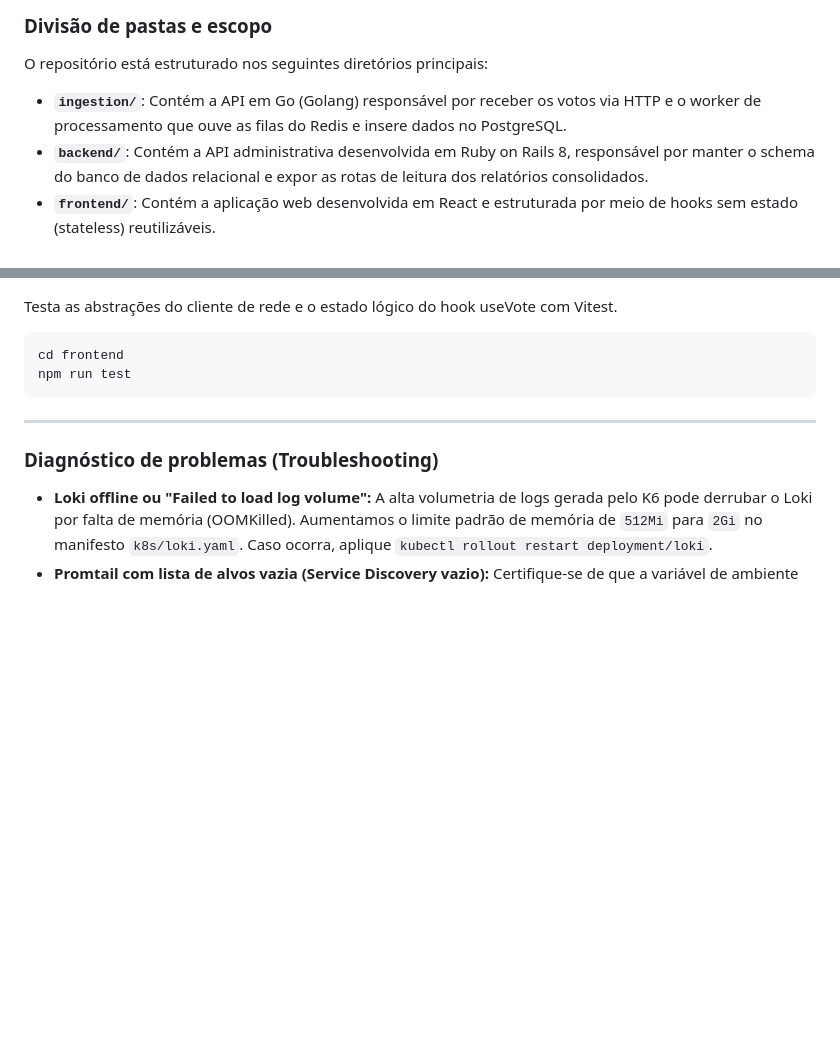
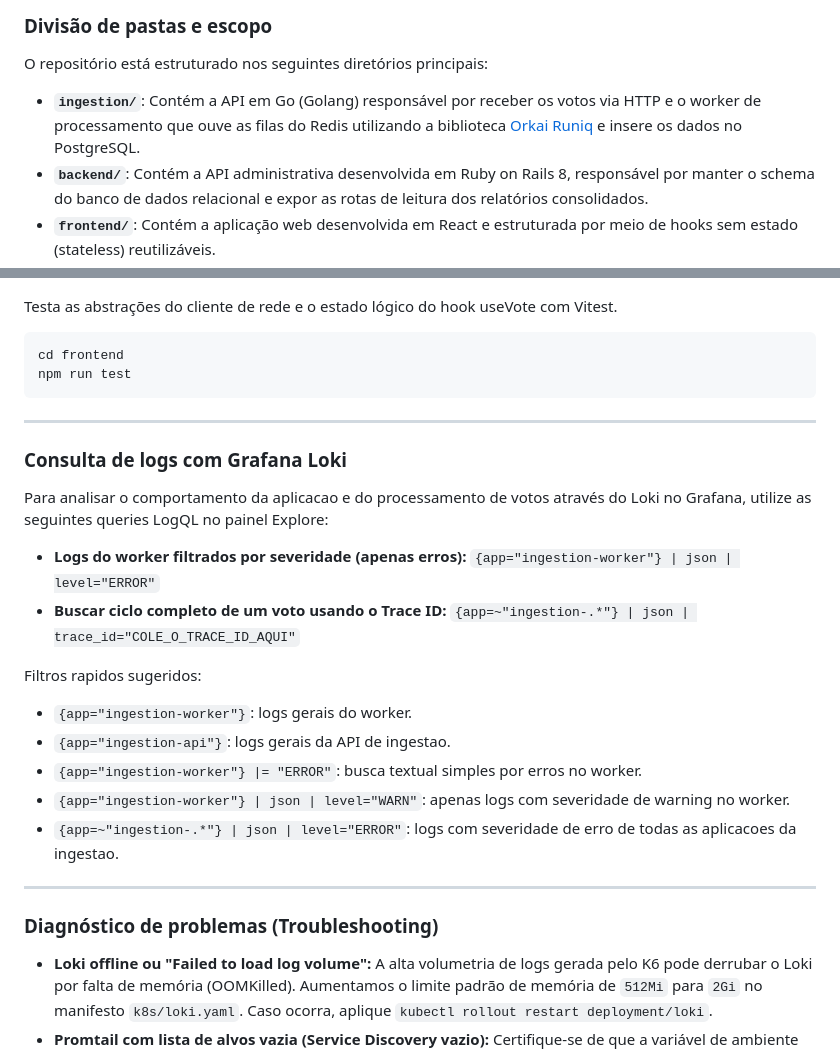
Before and after one commit to wesleyskap/vote_hub, a Markdown page: README.md, 2 parts joined by grey strips. GitHub-like rendering; blank space fills up the shorter version.

Commit message:
docs: atualiza links para a biblioteca runiq, queries loki e dados de publicacao - Incluido os detalhes das queries LogQL de depuracao do Loki nos arquivos de documentacao de observabilidade

```diff
--- a/README.md
+++ b/README.md
@@ -19,7 +19,7 @@ O sistema simula um paredão de reality show onde o público vota nos participan
 
 ### Divisão de pastas e escopo
 O repositório está estruturado nos seguintes diretórios principais:
-- **`ingestion/`**: Contém a API em Go (Golang) responsável por receber os votos via HTTP e o worker de processamento que ouve as filas do Redis e insere dados no PostgreSQL.
+- **`ingestion/`**: Contém a API em Go (Golang) responsável por receber os votos via HTTP e o worker de processamento que ouve as filas do Redis utilizando a biblioteca [Orkai Runiq](https://github.com/wesleyskap/orkai-runiq) e insere os dados no PostgreSQL.
 - **`backend/`**: Contém a API administrativa desenvolvida em Ruby on Rails 8, responsável por manter o schema do banco de dados relacional e expor as rotas de leitura dos relatórios consolidados.
 - **`frontend/`**: Contém a aplicação web desenvolvida em React e estruturada por meio de hooks sem estado (stateless) reutilizáveis.
 - **`k8s/`**: Manifesto de recursos, serviços, monitoramento (Loki/Grafana/Prometheus) e testes de estresse estruturados para o Kubernetes.
@@ -163,6 +163,24 @@ npm run test
 
 ---
 
+### Consulta de logs com Grafana Loki
+
+Para analisar o comportamento da aplicacao e do processamento de votos através do Loki no Grafana, utilize as seguintes queries LogQL no painel Explore:
+
+- **Logs do worker filtrados por severidade (apenas erros):**
+  `{app="ingestion-worker"} | json | level="ERROR"`
+- **Buscar ciclo completo de um voto usando o Trace ID:**
+  `{app=~"ingestion-.*"} | json | trace_id="COLE_O_TRACE_ID_AQUI"`
+
+Filtros rapidos sugeridos:
+- `{app="ingestion-worker"}`: logs gerais do worker.
+- `{app="ingestion-api"}`: logs gerais da API de ingestao.
+- `{app="ingestion-worker"} |= "ERROR"`: busca textual simples por erros no worker.
+- `{app="ingestion-worker"} | json | level="WARN"`: apenas logs com severidade de warning no worker.
+- `{app=~"ingestion-.*"} | json | level="ERROR"`: logs com severidade de erro de todas as aplicacoes da ingestao.
+
+---
+
 ### Diagnóstico de problemas (Troubleshooting)
 
 - **Loki offline ou "Failed to load log volume":**
```
Also changed, not shown: README-en.md (+1 -1 lines), ingestion/README.md (+6 -6 lines).
